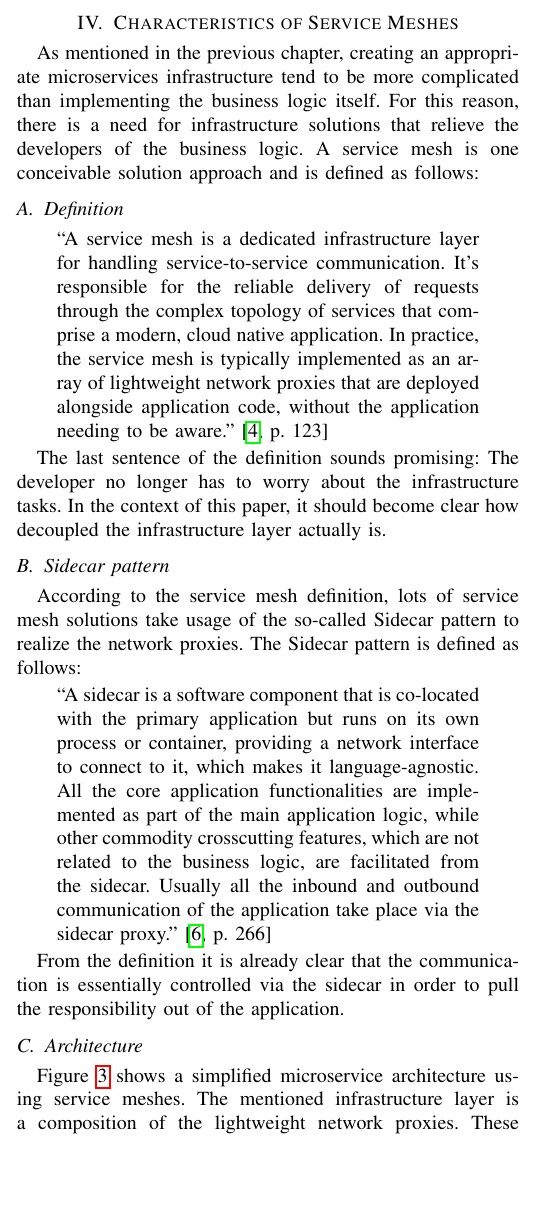
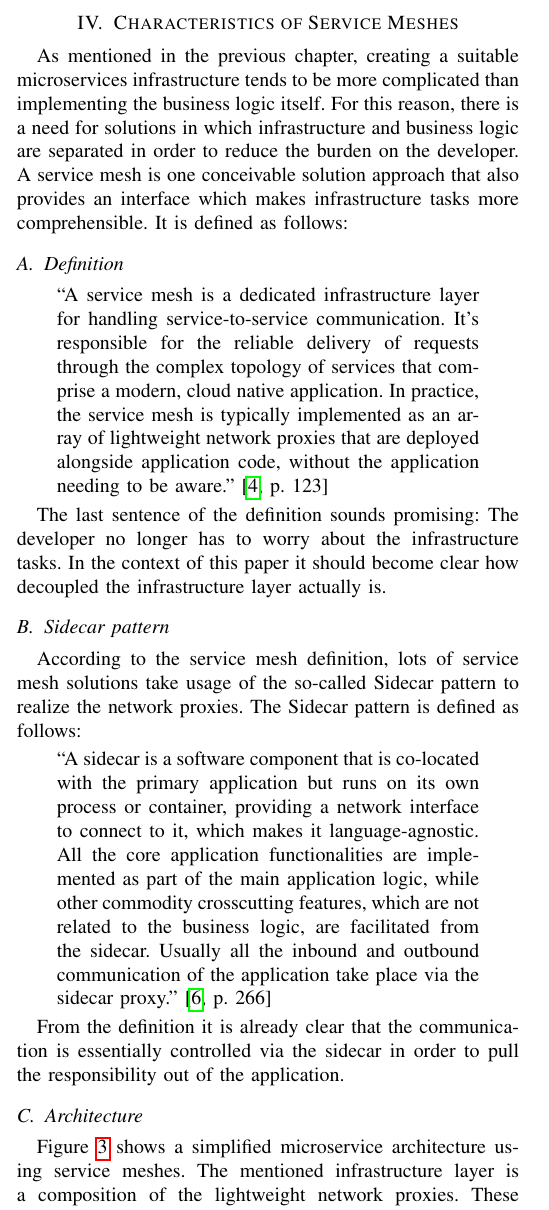
Before and after one commit to kiliandangendorf/hsh-favs-linkerd-prototype, a LaTeX paper (tex/main.tex, which reads tex/chapters/04_service_meshes.tex): part of one column of page 2 of 7, cut so that both start at the same text, the shorter picture padded with empty space. Compiled offline with pdfLaTeX; a missing font is replaced by an installed copy or a similar font; a LaTeX package or settings file that is missing is left out.

Commit message:
Adressed feedback in chapter 4 A to C.

```diff
--- a/tex/chapters/04_service_meshes.tex
+++ b/tex/chapters/04_service_meshes.tex
@@ -14,7 +14,7 @@
     \label{fig:overview}
 \end{figure}
 
-As mentioned in the previous chapter, creating an appropriate microservices infrastructure tend to be more complicated than implementing the business logic itself. For this reason, there is a need for infrastructure solutions that relieve the developers of the business logic. A service mesh is one conceivable solution approach and is defined as follows:
+As mentioned in the previous chapter, creating a suitable microservices infrastructure tends to be more complicated than implementing the business logic itself. For this reason, there is a need for solutions in which infrastructure and business logic are separated in order to reduce the burden on the developer. A service mesh is one conceivable solution approach that also provides an interface which makes infrastructure tasks more comprehensible. It is defined as follows:
 
 \subsection{Definition}
 
@@ -23,7 +23,7 @@ As mentioned in the previous chapter, creating an appropriate microservices infr
 In practice, the service mesh is typically implemented as an array of lightweight network proxies that are deployed alongside application code, without the application needing to be aware." \cite[p. 123]{sm1}
 \end{quote}
 
-The last sentence of the definition sounds promising: The developer no longer has to worry about the infrastructure tasks. In the context of this paper, it should become clear how decoupled the infrastructure layer actually is.
+The last sentence of the definition sounds promising: The developer no longer has to worry about the infrastructure tasks. In the context of this paper it should become clear how decoupled the infrastructure layer actually is.
 
 \subsection{Sidecar pattern}
 
```
